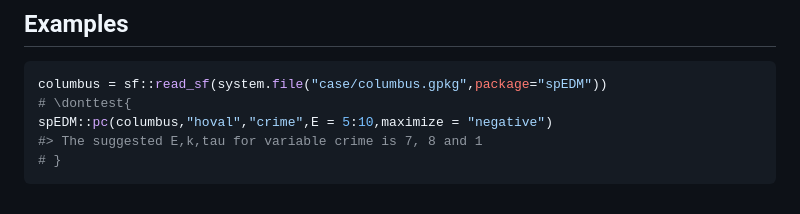
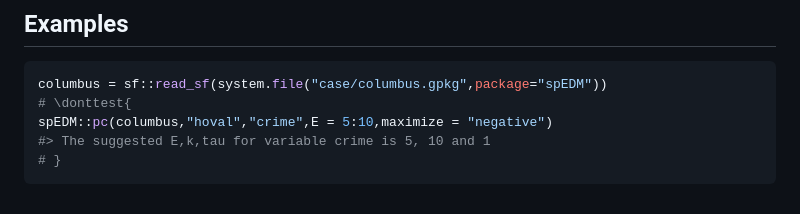
Before and after one commit to stscl/spEDM, a Markdown page: reference/pc.md, the part around the change. Rendered like a GitHub page.

````diff
--- a/reference/pc.md
+++ b/reference/pc.md
@@ -158,6 +158,6 @@ National Academy of Sciences 117, 7599–7605.
 columbus = sf::read_sf(system.file("case/columbus.gpkg",package="spEDM"))
 # \donttest{
 spEDM::pc(columbus,"hoval","crime",E = 5:10,maximize = "negative")
-#> The suggested E,k,tau for variable crime is 7, 8 and 1
+#> The suggested E,k,tau for variable crime is 5, 10 and 1
 # }
 ```
````
Also changed, not shown: news/index.md (+5 -0 lines), reference/gpc.md (+9 -9 lines), reference/gpc-1.png, 5 other files.
